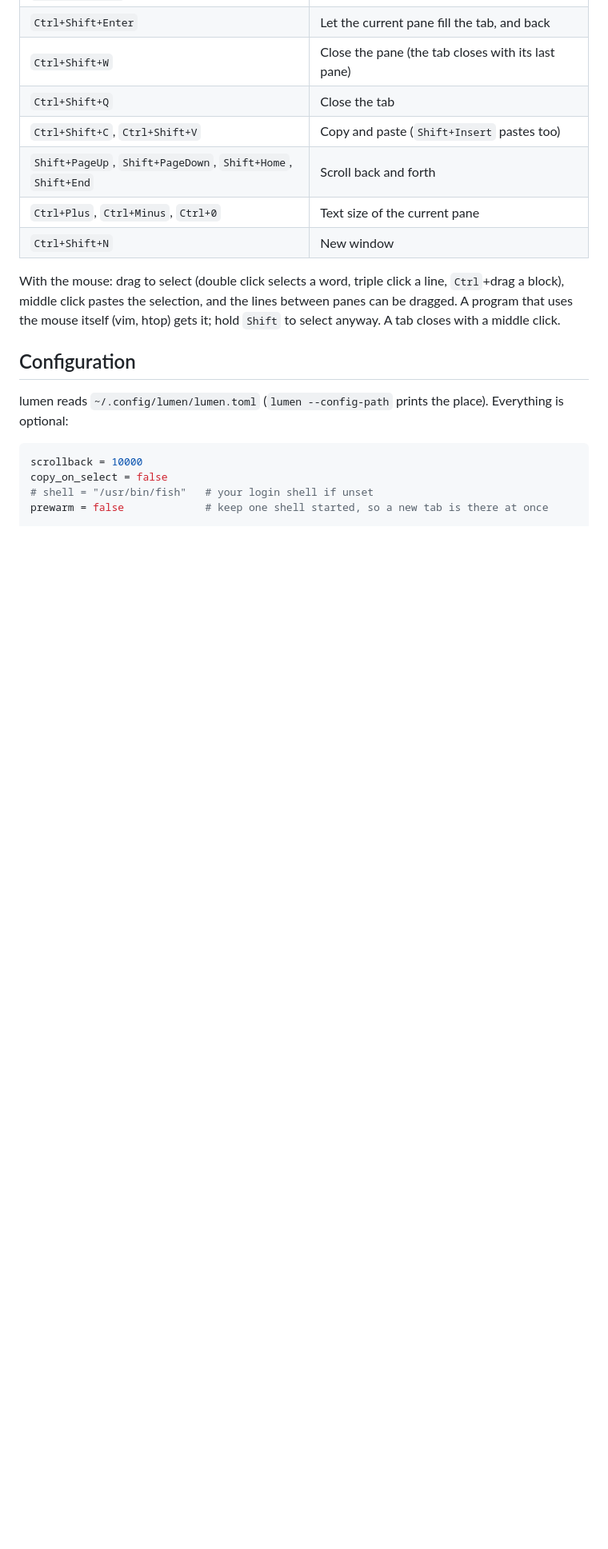
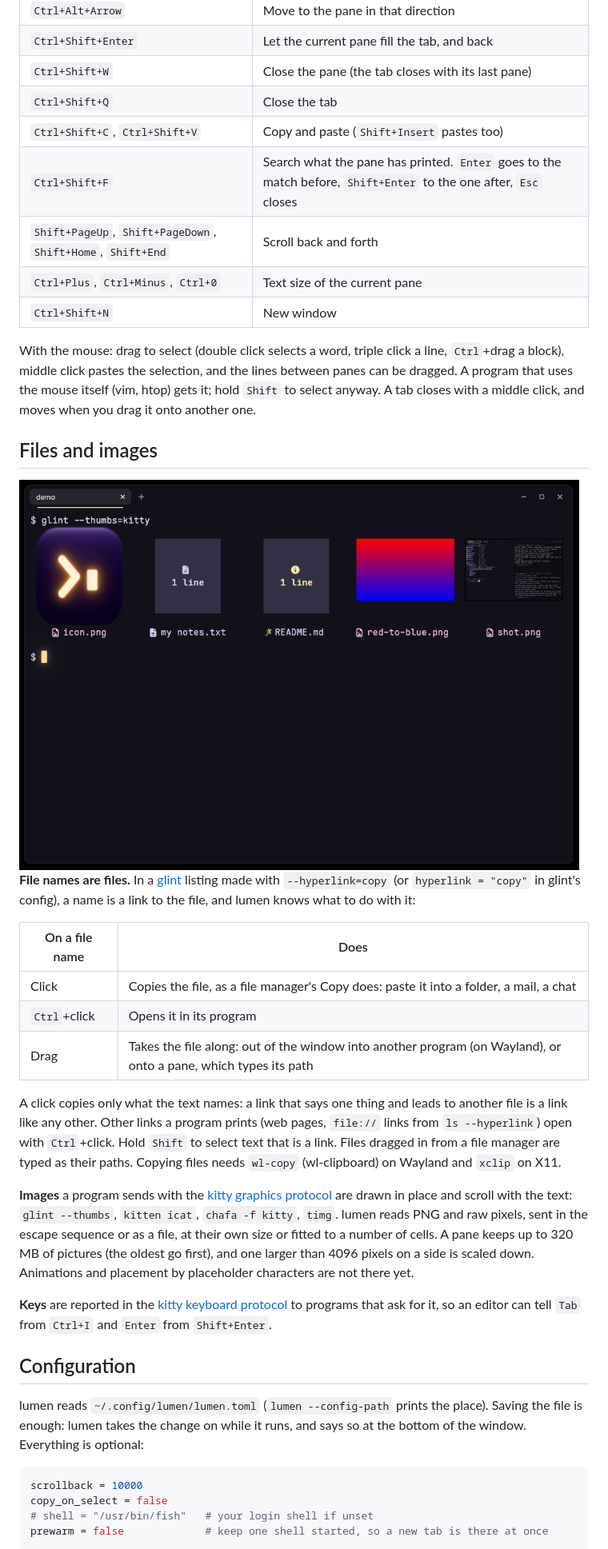
Before and after one commit to Vaspyyy/lumen, a Markdown page: README.md, the part around one of its changes. Shown at 80% size. Rendered like a GitHub page; pictures changed too: assets/images.png (added); blank space fills up the shorter version.

````diff
--- a/README.md
+++ b/README.md
@@ -47,15 +47,34 @@ lumen -e htop               # run a program instead of the shell
 | `Ctrl+Shift+W` | Close the pane (the tab closes with its last pane) |
 | `Ctrl+Shift+Q` | Close the tab |
 | `Ctrl+Shift+C`, `Ctrl+Shift+V` | Copy and paste (`Shift+Insert` pastes too) |
+| `Ctrl+Shift+F` | Search what the pane has printed. `Enter` goes to the match before, `Shift+Enter` to the one after, `Esc` closes |
 | `Shift+PageUp`, `Shift+PageDown`, `Shift+Home`, `Shift+End` | Scroll back and forth |
 | `Ctrl+Plus`, `Ctrl+Minus`, `Ctrl+0` | Text size of the current pane |
 | `Ctrl+Shift+N` | New window |
 
-With the mouse: drag to select (double click selects a word, triple click a line, `Ctrl`+drag a block), middle click pastes the selection, and the lines between panes can be dragged. A program that uses the mouse itself (vim, htop) gets it; hold `Shift` to select anyway. A tab closes with a middle click.
+With the mouse: drag to select (double click selects a word, triple click a line, `Ctrl`+drag a block), middle click pastes the selection, and the lines between panes can be dragged. A program that uses the mouse itself (vim, htop) gets it; hold `Shift` to select anyway. A tab closes with a middle click, and moves when you drag it onto another one.
+
+## Files and images
+
+<img src="assets/images.png" alt="glint --thumbs in lumen: thumbnails of the images in a folder" width="700">
+
+**File names are files.** In a [glint](https://github.com/Vaspyyy/glint) listing made with `--hyperlink=copy` (or `hyperlink = "copy"` in glint's config), a name is a link to the file, and lumen knows what to do with it:
+
+| On a file name | Does |
+| --- | --- |
+| Click | Copies the file, as a file manager's Copy does: paste it into a folder, a mail, a chat |
+| `Ctrl`+click | Opens it in its program |
+| Drag | Takes the file along: out of the window into another program (on Wayland), or onto a pane, which types its path |
+
+A click copies only what the text names: a link that says one thing and leads to another file is a link like any other. Other links a program prints (web pages, `file://` links from `ls --hyperlink`) open with `Ctrl`+click. Hold `Shift` to select text that is a link. Files dragged in from a file manager are typed as their paths. Copying files needs `wl-copy` (wl-clipboard) on Wayland and `xclip` on X11.
+
+**Images** a program sends with the [kitty graphics protocol](https://sw.kovidgoyal.net/kitty/graphics-protocol/) are drawn in place and scroll with the text: `glint --thumbs`, `kitten icat`, `chafa -f kitty`, `timg`. lumen reads PNG and raw pixels, sent in the escape sequence or as a file, at their own size or fitted to a number of cells. A pane keeps up to 320 MB of pictures (the oldest go first), and one larger than 4096 pixels on a side is scaled down. Animations and placement by placeholder characters are not there yet.
+
+**Keys** are reported in the [kitty keyboard protocol](https://sw.kovidgoyal.net/kitty/keyboard-protocol/) to programs that ask for it, so an editor can tell `Tab` from `Ctrl+I` and `Enter` from `Shift+Enter`.
 
 ## Configuration
 
-lumen reads `~/.config/lumen/lumen.toml` (`lumen --config-path` prints the place). Everything is optional:
+lumen reads `~/.config/lumen/lumen.toml` (`lumen --config-path` prints the place). Saving the file is enough: lumen takes the change on while it runs, and says so at the bottom of the window. Everything is optional:
 
 ```toml
 scrollback = 10000
````
Also changed, not shown: other parts of README.md (+12 -7 lines), 14 other files.
